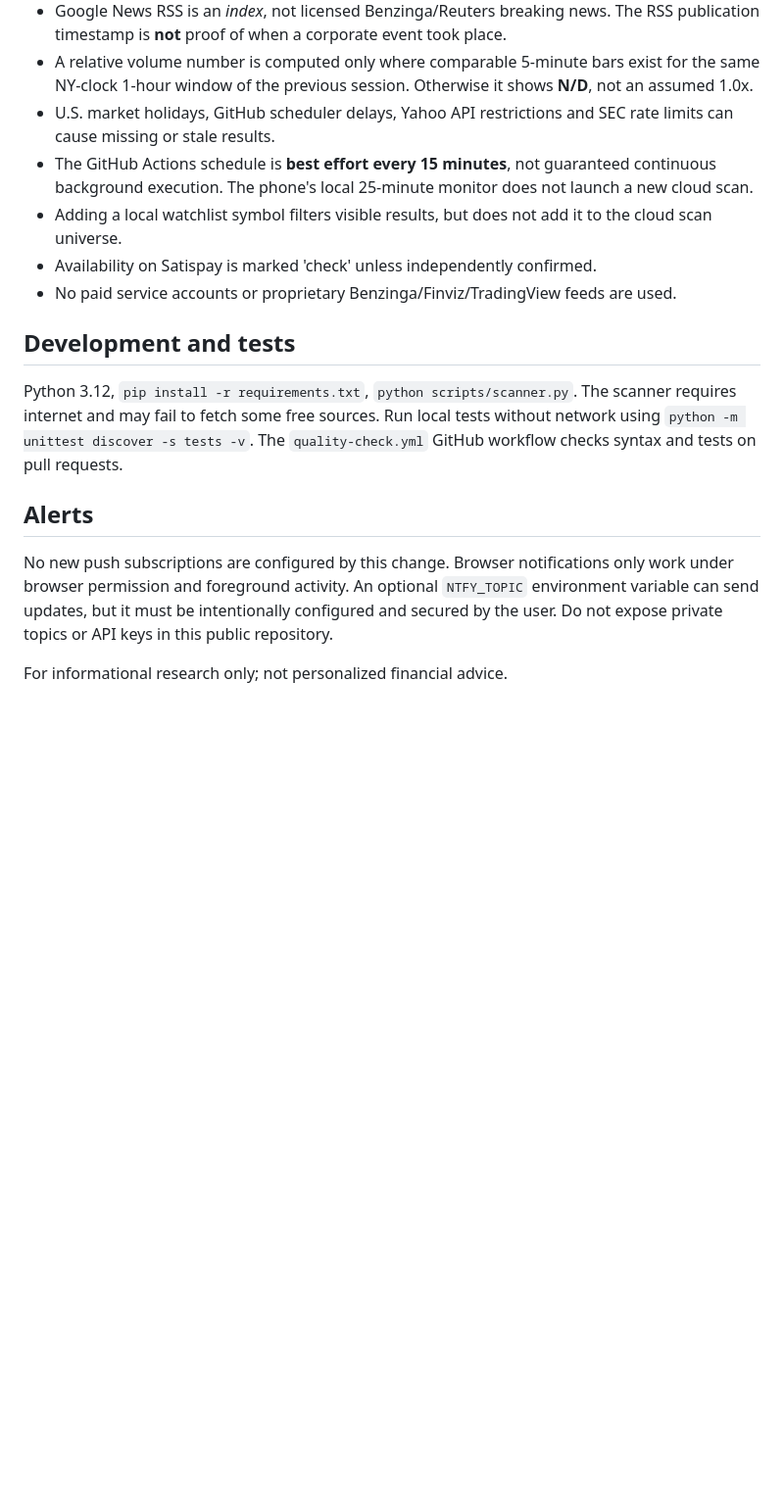
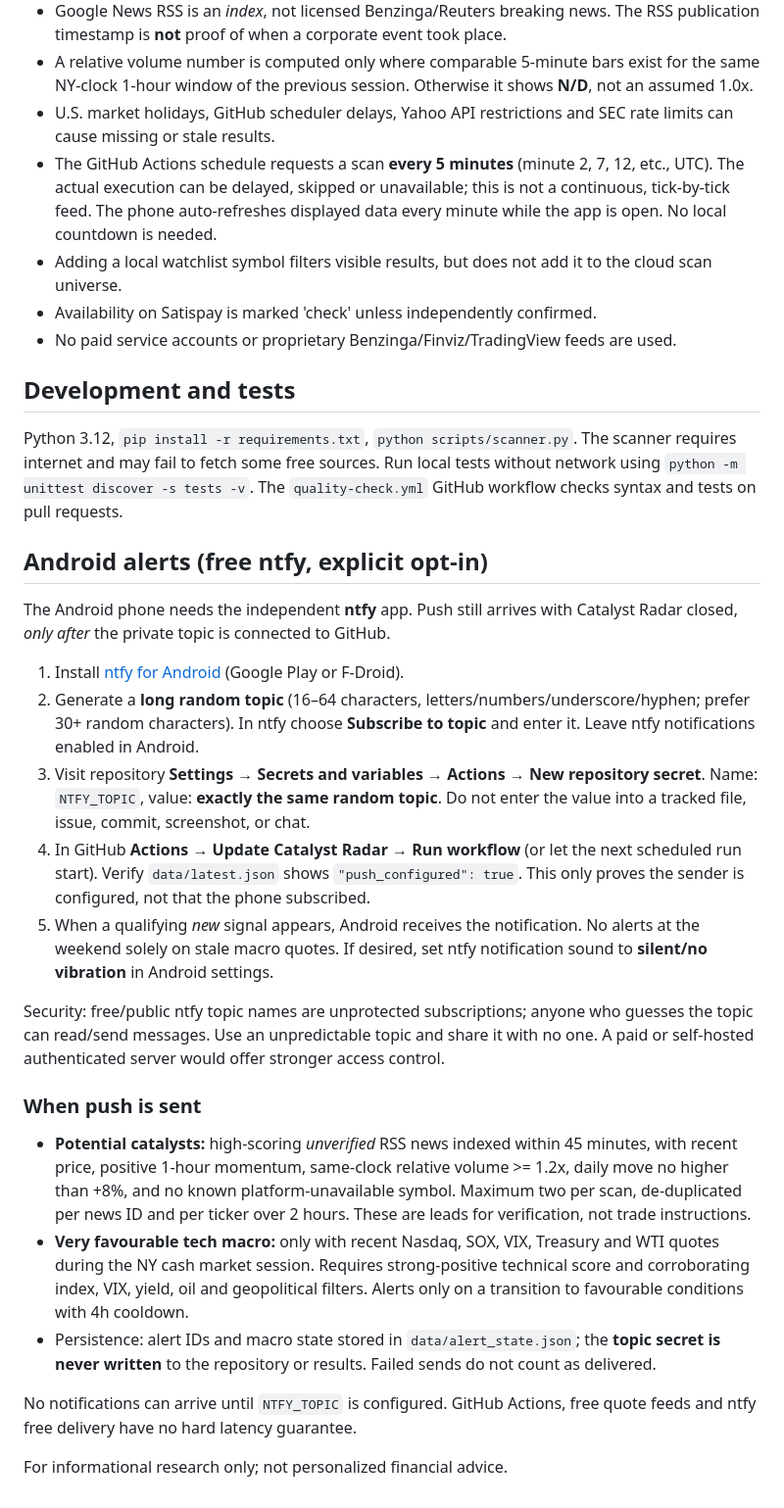
Before and after one commit to mirkottino83-eng/catalyst-radar, a Markdown page: README.md, the part around the change. Shown at 98% size. Drawn GitHub-style; blank space fills up the shorter version.

Commit message:
Document opt-in Android pushes and continuous background scan; update interface cache

```diff
--- a/README.md
+++ b/README.md
@@ -17,7 +17,7 @@ Web app/PWA for **research and monitoring**, not a trading broker. Runs as a sta
 - Google News RSS is an *index*, not licensed Benzinga/Reuters breaking news. The RSS publication timestamp is **not** proof of when a corporate event took place.
 - A relative volume number is computed only where comparable 5-minute bars exist for the same NY-clock 1-hour window of the previous session. Otherwise it shows **N/D**, not an assumed 1.0x.
 - U.S. market holidays, GitHub scheduler delays, Yahoo API restrictions and SEC rate limits can cause missing or stale results.
-- The GitHub Actions schedule is **best effort every 15 minutes**, not guaranteed continuous background execution. The phone's local 25-minute monitor does not launch a new cloud scan.
+- The GitHub Actions schedule requests a scan **every 5 minutes** (minute 2, 7, 12, etc., UTC). The actual execution can be delayed, skipped or unavailable; this is not a continuous, tick-by-tick feed. The phone auto-refreshes displayed data every minute while the app is open. No local countdown is needed.
 - Adding a local watchlist symbol filters visible results, but does not add it to the cloud scan universe.
 - Availability on Satispay is marked 'check' unless independently confirmed.
 - No paid service accounts or proprietary Benzinga/Finviz/TradingView feeds are used.
@@ -26,8 +26,24 @@ Web app/PWA for **research and monitoring**, not a trading broker. Runs as a sta
 
 Python 3.12, `pip install -r requirements.txt`, `python scripts/scanner.py`. The scanner requires internet and may fail to fetch some free sources. Run local tests without network using `python -m unittest discover -s tests -v`. The `quality-check.yml` GitHub workflow checks syntax and tests on pull requests.
 
-## Alerts
+## Android alerts (free ntfy, explicit opt-in)
 
-No new push subscriptions are configured by this change. Browser notifications only work under browser permission and foreground activity. An optional `NTFY_TOPIC` environment variable can send updates, but it must be intentionally configured and secured by the user. Do not expose private topics or API keys in this public repository.
+The Android phone needs the independent **ntfy** app. Push still arrives with Catalyst Radar closed, *only after* the private topic is connected to GitHub.
+
+1. Install [ntfy for Android](https://ntfy.sh/) (Google Play or F-Droid).
+2. Generate a **long random topic** (16–64 characters, letters/numbers/underscore/hyphen; prefer 30+ random characters). In ntfy choose **Subscribe to topic** and enter it. Leave ntfy notifications enabled in Android.
+3. Visit repository **Settings → Secrets and variables → Actions → New repository secret**. Name: `NTFY_TOPIC`, value: **exactly the same random topic**. Do not enter the value into a tracked file, issue, commit, screenshot, or chat.
+4. In GitHub **Actions → Update Catalyst Radar → Run workflow** (or let the next scheduled run start). Verify `data/latest.json` shows `"push_configured": true`. This only proves the sender is configured, not that the phone subscribed.
+5. When a qualifying *new* signal appears, Android receives the notification. No alerts at the weekend solely on stale macro quotes. If desired, set ntfy notification sound to **silent/no vibration** in Android settings.
+
+Security: free/public ntfy topic names are unprotected subscriptions; anyone who guesses the topic can read/send messages. Use an unpredictable topic and share it with no one. A paid or self-hosted authenticated server would offer stronger access control.
+
+### When push is sent
+
+- **Potential catalysts:** high-scoring *unverified* RSS news indexed within 45 minutes, with recent price, positive 1-hour momentum, same-clock relative volume >= 1.2x, daily move no higher than +8%, and no known platform-unavailable symbol. Maximum two per scan, de-duplicated per news ID and per ticker over 2 hours. These are leads for verification, not trade instructions.
+- **Very favourable tech macro:** only with recent Nasdaq, SOX, VIX, Treasury and WTI quotes during the NY cash market session. Requires strong-positive technical score and corroborating index, VIX, yield, oil and geopolitical filters. Alerts only on a transition to favourable conditions with 4h cooldown.
+- Persistence: alert IDs and macro state stored in `data/alert_state.json`; the **topic secret is never written** to the repository or results. Failed sends do not count as delivered.
+
+No notifications can arrive until `NTFY_TOPIC` is configured. GitHub Actions, free quote feeds and ntfy free delivery have no hard latency guarantee.
 
 For informational research only; not personalized financial advice.
```
